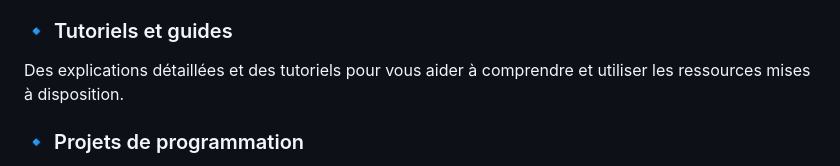
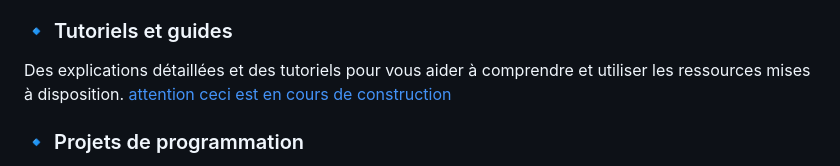
Before and after one commit to EmileSNYERS/EmileInnovationHub, a Markdown page: README.md, the part around the change. Rendered like a GitHub page.

```diff
--- a/README.md
+++ b/README.md
@@ -26,6 +26,7 @@ Des cours et des notes détaillés pour vous aider à comprendre divers concepts
 
 ### 🔹 Tutoriels et guides
 Des explications détaillées et des tutoriels pour vous aider à comprendre et utiliser les ressources mises à disposition.
+[attention ceci est en cours de construction](https://www.emilesnyersipi.ovh/)
 
 ### 🔹 Projets de programmation
 Un aperçu de mes projets personnels et professionnels, avec du code source disponible pour exploration et apprentissage.
```
